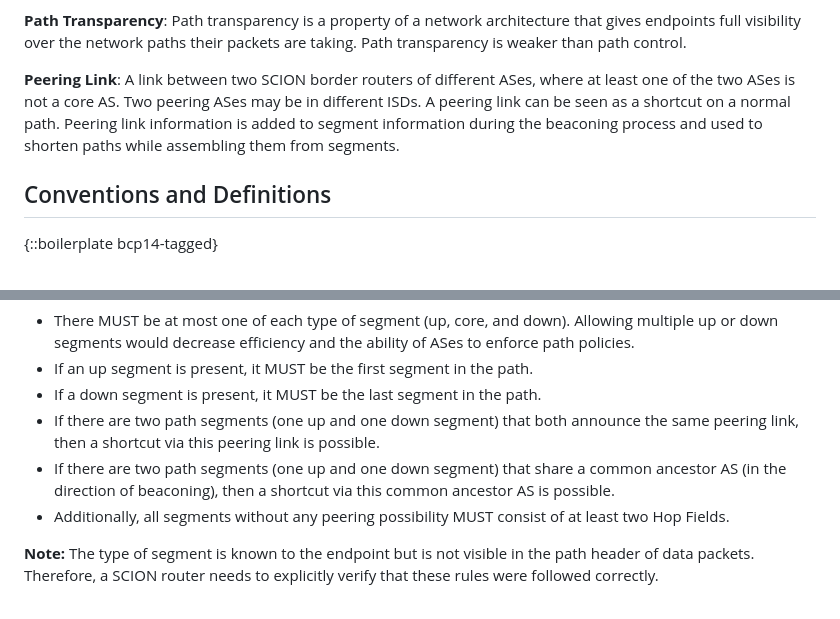
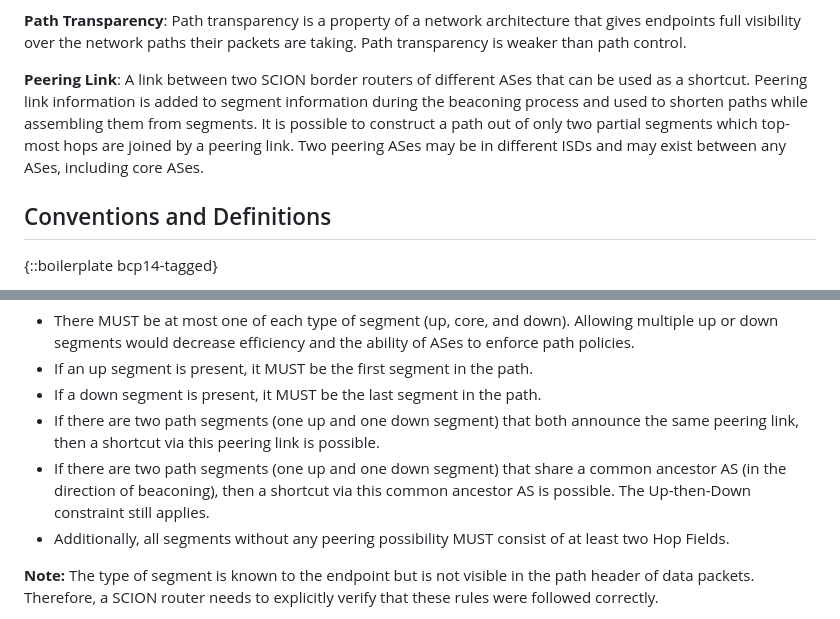
Before and after one commit to scionassociation/scion-dp_I-D, a Markdown page: draft-dekater-scion-dataplane.md, 2 parts joined by grey strips. Drawn GitHub-style.

Commit message:
Clarify the validity of peering links.

```diff
--- a/draft-dekater-scion-dataplane.md
+++ b/draft-dekater-scion-dataplane.md
@@ -190,8 +190,7 @@ The SCION architecture was initially developed outside of the IETF by ETH Zurich
 
 **Path Transparency**: Path transparency is a property of a network architecture that gives endpoints full visibility over the network paths their packets are taking. Path transparency is weaker than path control.
 
-**Peering Link**: A link between two SCION border routers of different ASes, where at least one of the two ASes is not a core AS. Two peering ASes may be in different ISDs. A peering link can be seen as a shortcut on a normal path. Peering link information is added to segment information during the beaconing process and used to shorten paths while assembling them from segments.
-
+**Peering Link**: A link between two SCION border routers of different ASes that can be used as a shortcut. Peering link information is added to segment information during the beaconing process and used to shorten paths while assembling them from segments. It is possible to construct a path out of only two partial segments which top-most hops are joined by a peering link. Two peering ASes may be in different ISDs and may exist between any ASes, including core ASes.
 
 ## Conventions and Definitions
 
@@ -255,7 +254,7 @@ Segments cannot be combined arbitrarily. To construct a valid forwarding path, t
 - If an up segment is present, it MUST be the first segment in the path.
 - If a down segment is present, it MUST be the last segment in the path.
 - If there are two path segments (one up and one down segment) that both announce the same peering link, then a shortcut via this peering link is possible.
-- If there are two path segments (one up and one down segment) that share a common ancestor AS (in the direction of beaconing), then a shortcut via this common ancestor AS is possible.
+- If there are two path segments (one up and one down segment) that share a common ancestor AS (in the direction of beaconing), then a shortcut via this common ancestor AS is possible. The Up-then-Down constraint still applies.
 - Additionally, all segments without any peering possibility MUST consist of at least two Hop Fields.
 
 **Note:** The type of segment is known to the endpoint but is not visible in the path header of data packets. Therefore, a SCION router needs to explicitly verify that these rules were followed correctly.
```
Also changed, not shown: other parts of draft-dekater-scion-dataplane.md (+0 -1 lines).
